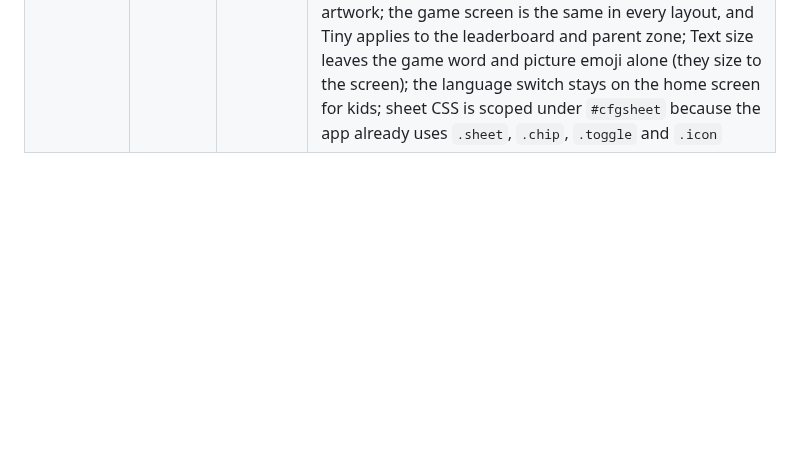
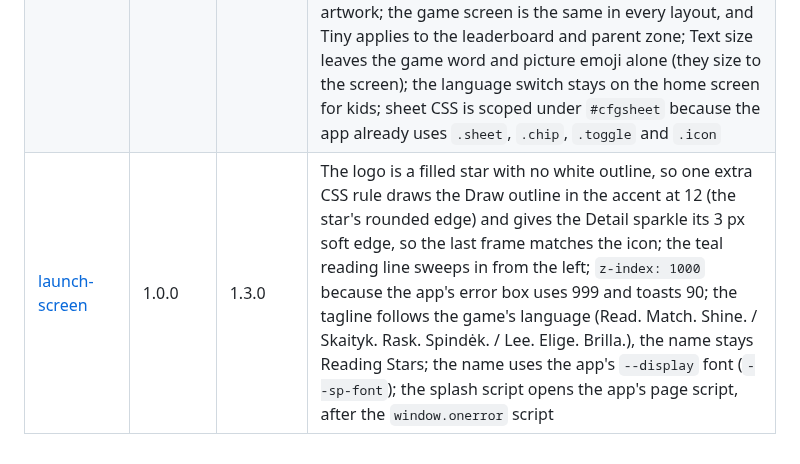
Before and after one commit to gadominas/Reading-Stars, a Markdown page: docs/BLUEPRINTS.md, the part around the change. Rendered like a GitHub page; blank space fills up the shorter version.

```diff
--- a/docs/BLUEPRINTS.md
+++ b/docs/BLUEPRINTS.md
@@ -7,3 +7,4 @@ The script's `BLUEPRINTS` block is the source of truth; this table mirrors it an
 | --- | --- | --- | --- |
 | [in-app-updates](https://github.com/gadominas/app-blueprints/blob/in-app-updates-v1.0.0/blueprints/in-app-updates.md) | 1.0.0 | 1.1.0 | Release notes carry Lithuanian, English and Spanish text, shown in the game's language |
 | [settings](https://github.com/gadominas/app-blueprints/blob/settings-v1.0.0/blueprints/settings.md) | 1.0.0 | 1.2.0 | Settings sit behind the parent PIN (sliders icon in the parent zone), not in the main header; the default palette is Ink, the game's bright look, not Auto; the sheet follows the game language (Lithuanian, English, Spanish); the sky backdrop is an app colour per palette (night sky in Slate and Night), while picture tiles, syllable colours, the copybook word card, avatars and confetti are fixed artwork; the game screen is the same in every layout, and Tiny applies to the leaderboard and parent zone; Text size leaves the game word and picture emoji alone (they size to the screen); the language switch stays on the home screen for kids; sheet CSS is scoped under `#cfgsheet` because the app already uses `.sheet`, `.chip`, `.toggle` and `.icon` |
+| [launch-screen](https://github.com/gadominas/app-blueprints/blob/launch-screen-v1.0.0/blueprints/launch-screen.md) | 1.0.0 | 1.3.0 | The logo is a filled star with no white outline, so one extra CSS rule draws the Draw outline in the accent at 12 (the star's rounded edge) and gives the Detail sparkle its 3 px soft edge, so the last frame matches the icon; the teal reading line sweeps in from the left; `z-index: 1000` because the app's error box uses 999 and toasts 90; the tagline follows the game's language (Read. Match. Shine. / Skaityk. Rask. Spindėk. / Lee. Elige. Brilla.), the name stays Reading Stars; the name uses the app's `--display` font (`--sp-font`); the splash script opens the app's page script, after the `window.onerror` script |
```
Also changed, not shown: README.md (+17 -4 lines), docs/icon-1024.png (added), docs/screenshots/launch.png (added), 2 other files.
